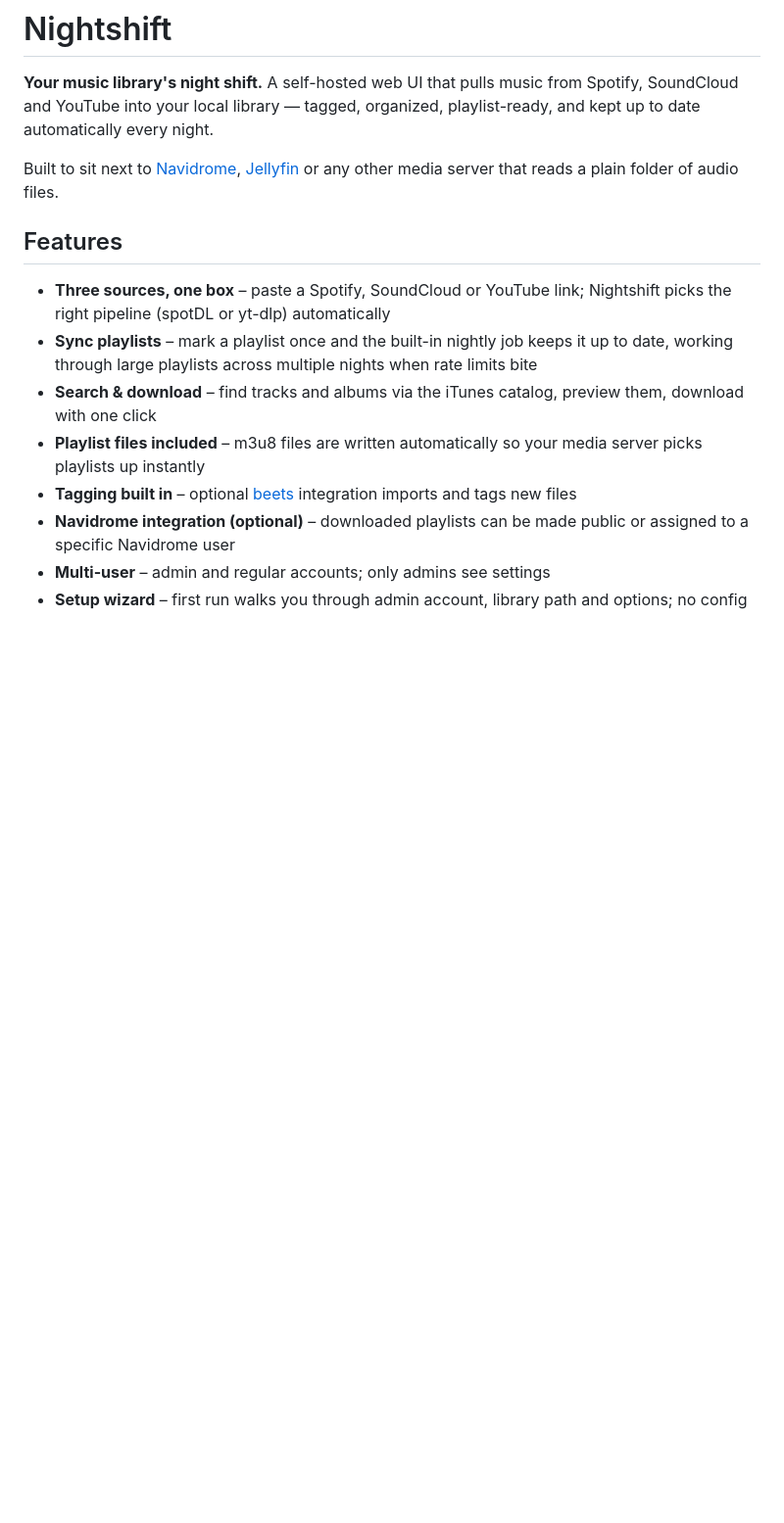
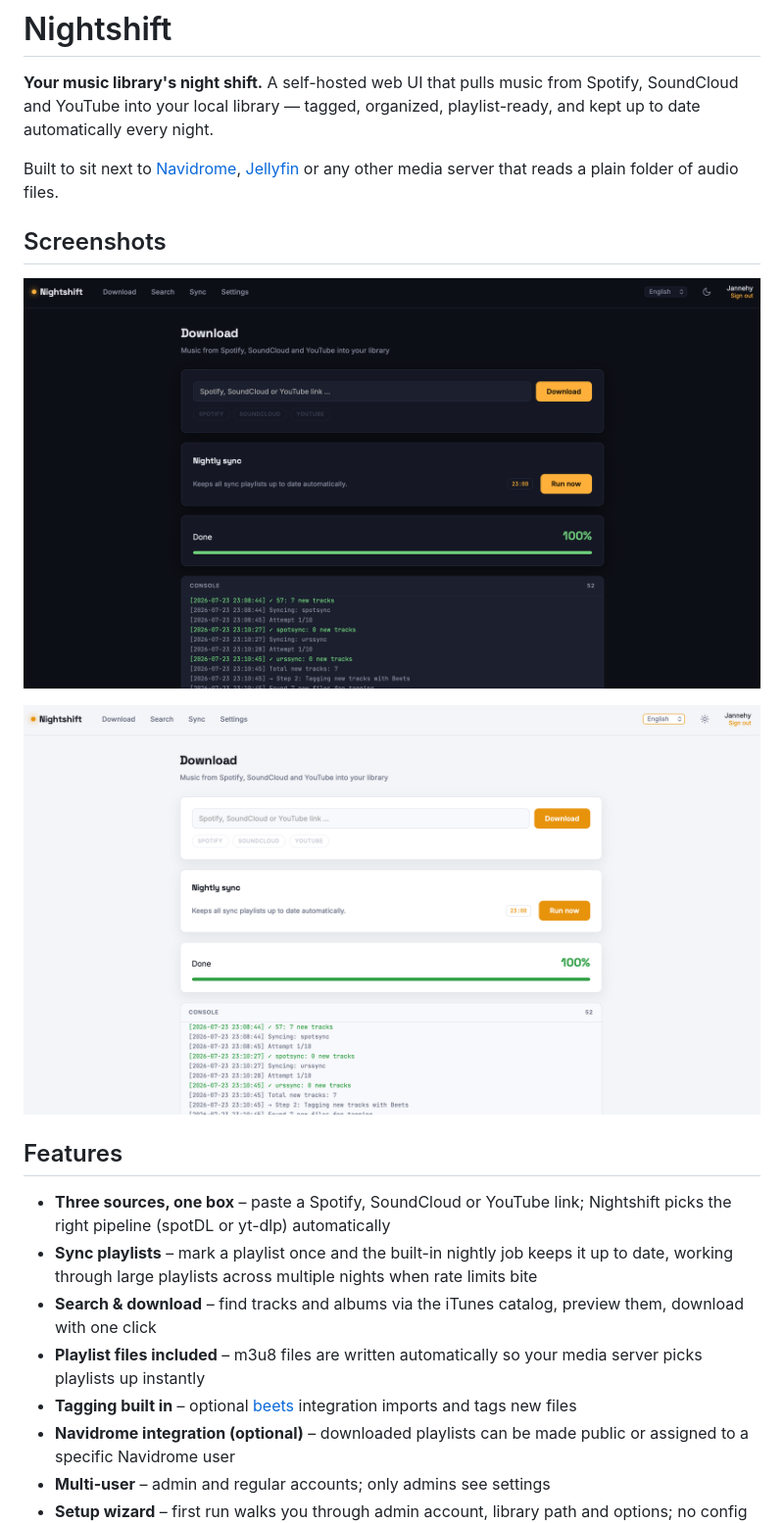
Before and after one commit to Jannehy/nightshift, a Markdown page: README.md, the part around the change. Shown at 98% size. GitHub-like rendering; blank space fills up the shorter version.

Commit message:
Restore screenshots section in README

```diff
--- a/README.md
+++ b/README.md
@@ -7,6 +7,12 @@ playlist-ready, and kept up to date automatically every night.
 Built to sit next to [Navidrome](https://www.navidrome.org/),
 [Jellyfin](https://jellyfin.org/) or any other media server that reads a plain
 folder of audio files.
+
+## Screenshots
+
+![Download page — night shift](docs/screenshots/dunkel.png)
+
+![Settings — day shift](docs/screenshots/hell.png)
 
 ## Features
 
```
